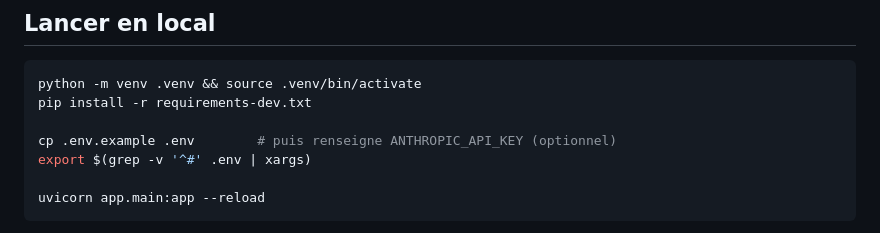
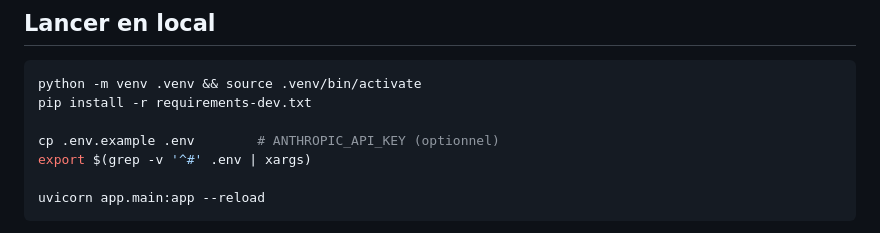
Before and after one commit to francescors/RAG-assistant, a Markdown page: README.md, the part around the change. Rendered like a GitHub page.

Commit message:
Clarify .env file setup instructions
Updated instructions for copying .env file in README.

```diff
--- a/README.md
+++ b/README.md
@@ -32,7 +32,7 @@ question ──► FastAPI (/ask) ──► Retriever (TF-IDF ou embeddings, top
 python -m venv .venv && source .venv/bin/activate
 pip install -r requirements-dev.txt
 
-cp .env.example .env        # puis renseigne ANTHROPIC_API_KEY (optionnel)
+cp .env.example .env        # ANTHROPIC_API_KEY (optionnel)
 export $(grep -v '^#' .env | xargs)
 
 uvicorn app.main:app --reload
```
